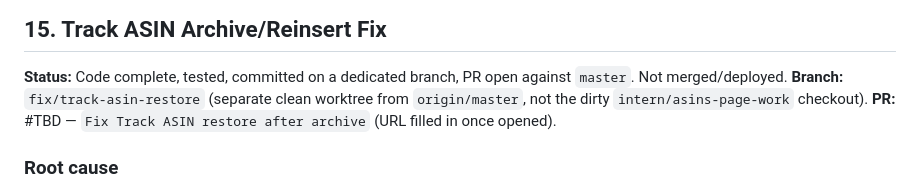
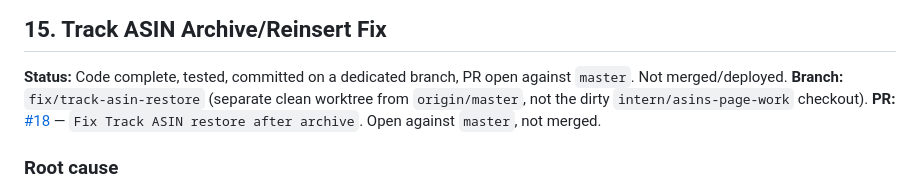
Before and after one commit to Vinay13893/amazon-seller-toolkit, a Markdown page: BRAHMASTRA_MASTER_TRACKER.md, the part around the change. Drawn GitHub-style.

Commit message:
Record PR #18 in tracker for Track ASIN restore fix
Co-Authored-By: Claude Sonnet 5 <noreply@anthropic.com>
Claude-Session: https://claude.ai/code/session_01RpYzWM5oh5bWa9LqMHiHTR

```diff
--- a/BRAHMASTRA_MASTER_TRACKER.md
+++ b/BRAHMASTRA_MASTER_TRACKER.md
@@ -543,7 +543,7 @@ Every session must begin by checking:
 **Status:** Code complete, tested, committed on a dedicated branch, PR open against `master`. Not merged/deployed.
 **Branch:** `fix/track-asin-restore` (separate clean worktree from `origin/master`, not the dirty
 `intern/asins-page-work` checkout).
-**PR:** #TBD — `Fix Track ASIN restore after archive` (URL filled in once opened).
+**PR:** [#18](https://github.com/Vinay13893/amazon-seller-toolkit/pull/18) — `Fix Track ASIN restore after archive`. Open against `master`, not merged.
 
 ### Root cause
 
```
